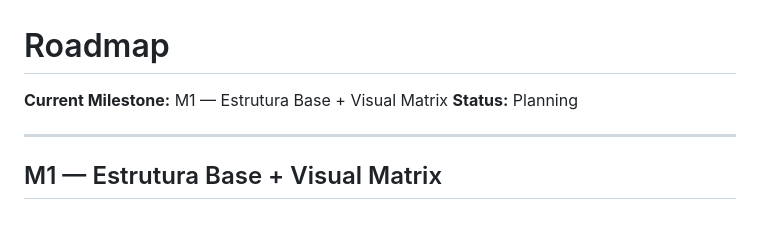
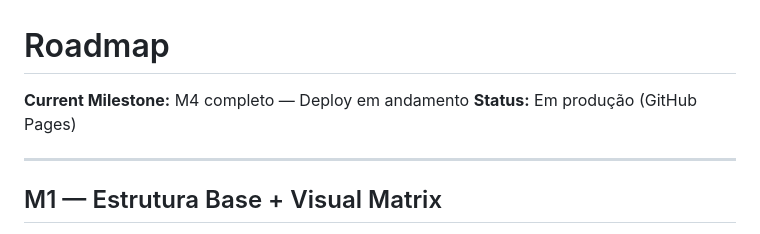
Before and after one commit to dbtorrico/pagina-pessoal, a Markdown page: .specs/project/ROADMAP.md, the part around the change. Rendered like a GitHub page.

```diff
--- a/.specs/project/ROADMAP.md
+++ b/.specs/project/ROADMAP.md
@@ -1,7 +1,7 @@
 # Roadmap
 
-**Current Milestone:** M1 — Estrutura Base + Visual Matrix
-**Status:** Planning
+**Current Milestone:** M4 completo — Deploy em andamento
+**Status:** Em produção (GitHub Pages)
 
 ---
 
```
Also changed, not shown: .specs/project/STATE.md (added, +70 -0 lines).
